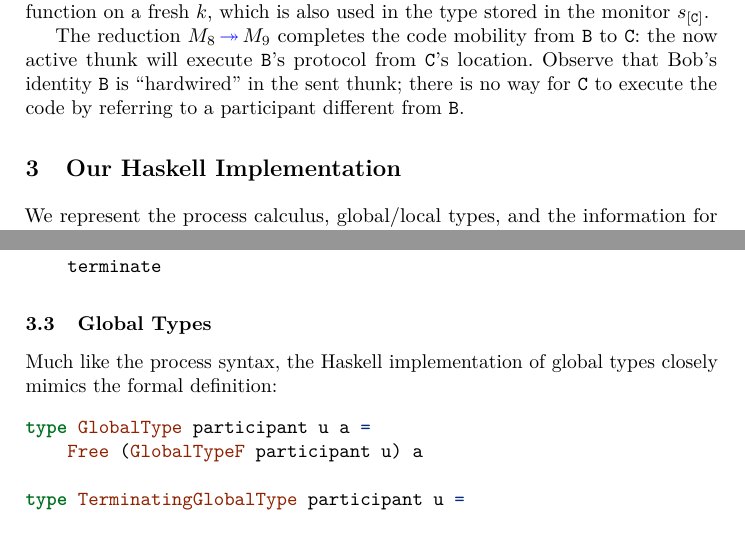
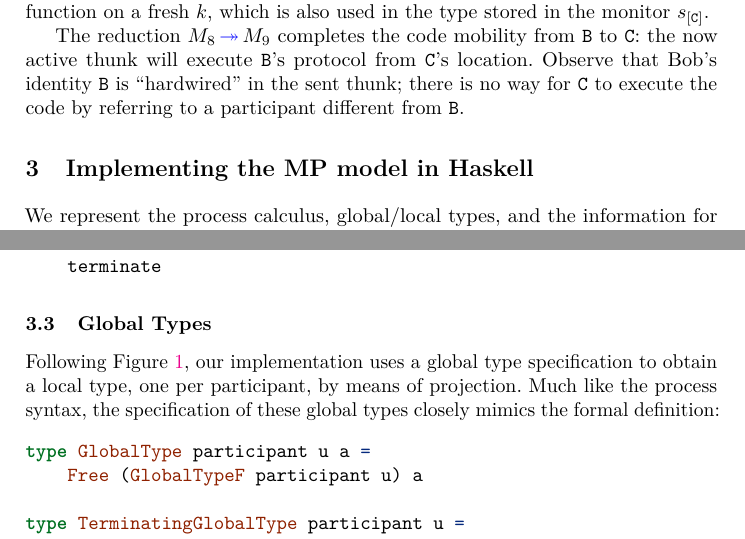
Before and after one commit to folkertdev/reversible-debugger, a LaTeX thesis (tfp-full-paper/tfp-lncs.tex): two parts of pages 9 and 13 of 23, joined at a grey line, cut so that both start at the same text. Compiled offline with pdfLaTeX.

Commit message:
passing on TFP

```diff
--- a/tfp-full-paper/tfp-lncs.tex
+++ b/tfp-full-paper/tfp-lncs.tex
@@ -9,7 +9,8 @@
 \usepackage{xcolor}
 \newcommand{\erase}[1]{\textcolor{orange}{#1}}
 \newcommand{\modi}[1]{\textcolor{blue}{#1}}
-\newcommand{\checkthis}[1]{\textcolor{red}{#1}}
+%\newcommand{\checkthis}[1]{\textcolor{red}{#1}}
+\newcommand{\checkthis}[1]{#1}
 
 \usepackage{fixltx2e} % provides \textsubscript
 % use upquote if available, for straight quotes in verbatim environments
@@ -698,7 +699,7 @@ there is no way for \pC to execute the code by referring to a participant differ
 
 
 
-\section{Our Haskell Implementation}
+\section{Implementing the MP model in Haskell}
 %\textbf{\emph{In this section we show how we implement the processes, types, and semantics in the PPDP paper}}
 \label{implementing-the-ppdp17-calculus-in-haskell}
 
@@ -939,8 +940,8 @@ We can now implement the \texttt{Vendor} from the three-buyer example as:
 \end{Shaded}
 
 \subsection{Global Types}
-
-Much like the process syntax, the Haskell implementation of global types closely mimics the formal definition:
+Following Figure~\ref{f:model}, our implementation uses a global type specification to obtain a local type, one per participant, by means of projection.
+Much like the process syntax, the specification of these global types closely mimics the formal definition:
 %Its implementation is given by:
 
 \begin{Shaded}
```
